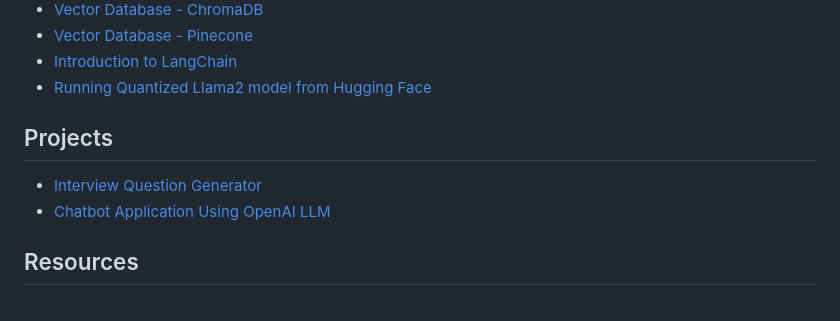
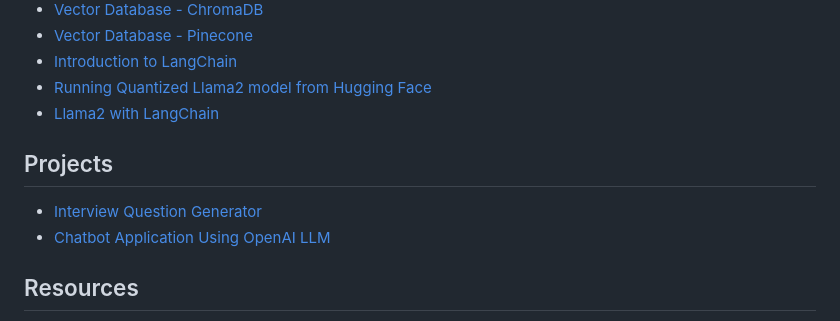
Before and after one commit to tarang1998/ai-knowledge-base, a Markdown page: gen-ai/info.md, the part around the change. Rendered like a GitHub page.

Commit message:
update : readme

```diff
--- a/gen-ai/info.md
+++ b/gen-ai/info.md
@@ -43,11 +43,13 @@
 - [Vector Database - Pinecone](./vectorDB/pinecone/Pinecone.ipynb)
 - [Introduction to LangChain](./langchain/IntroToLangChain.ipynb)
 - [Running Quantized Llama2 model from Hugging Face](./llama2/RunningQuantizedLlama2FromHuggingFace.ipynb)
+- [Llama2 with LangChain](./llama2/LLama2withLangChain.ipynb)
 
 ## Projects
 
 - [Interview Question Generator](https://github.com/tarang1998/InterviewQuestionCreator)
 - [Chatbot Application Using OpenAI LLM](./ChatBotApplication.ipynb)
+
 
 
 ## Resources
```
